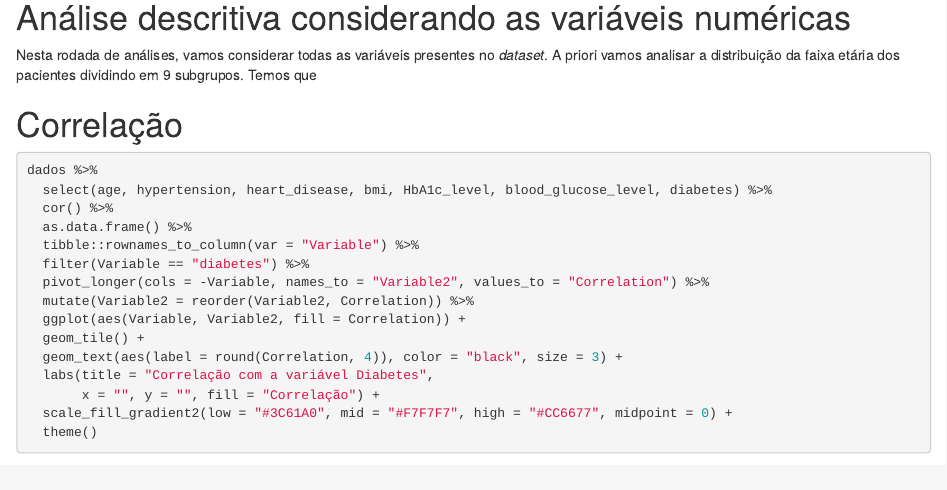
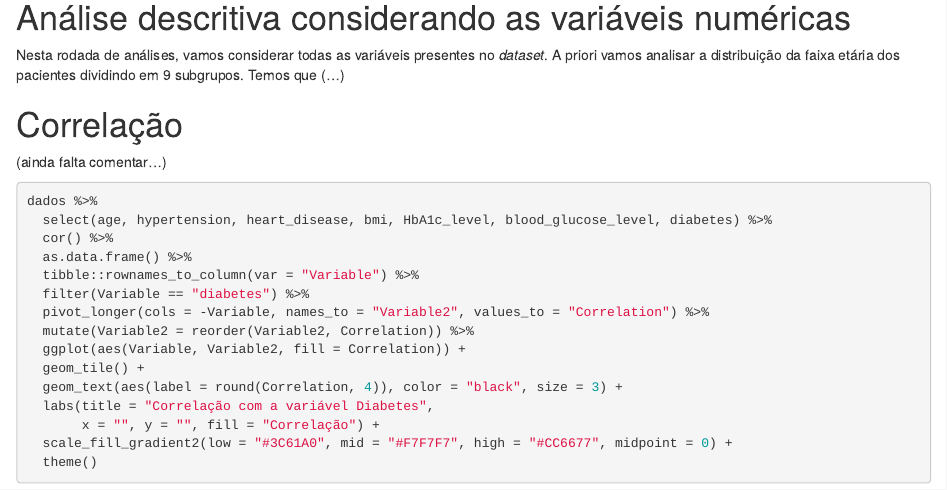
Before and after one commit to g-rodrigues2/projeto_final_fcm1, an R Markdown document (Projeto_final_FCM_Guilherme_Beatriz.Rmd): the page in a window 1100 px wide, from 7410 px down. Rendered offline with R 4.5, knitr and Pandoc, with nearby package versions; some code elsewhere in the file could not run offline.

Commit message:
ãjustes correlação

````diff
--- a/Projeto_final_FCM_Guilherme_Beatriz.Rmd
+++ b/Projeto_final_FCM_Guilherme_Beatriz.Rmd
@@ -305,10 +305,11 @@ A relação do histórico de tabagismo com o diagnóstico de diabetes é muito s
 
 # Análise descritiva considerando as variáveis numéricas
 
-Nesta rodada de análises, vamos considerar todas as variáveis presentes no *dataset*. A priori vamos analisar a distribuição da faixa etária dos pacientes dividindo em 9 subgrupos. Temos que
+Nesta rodada de análises, vamos considerar todas as variáveis presentes no *dataset*. A priori vamos analisar a distribuição da faixa etária dos pacientes dividindo em 9 subgrupos. Temos que (...)
+
 
 # Correlação
-
+(ainda falta comentar...)
 ```{r}
 dados %>%
   select(age, hypertension, heart_disease, bmi, HbA1c_level, blood_glucose_level, diabetes) %>%
````
Also changed, not shown: Projeto_final_FCM_Guilherme_Beatriz.html.
